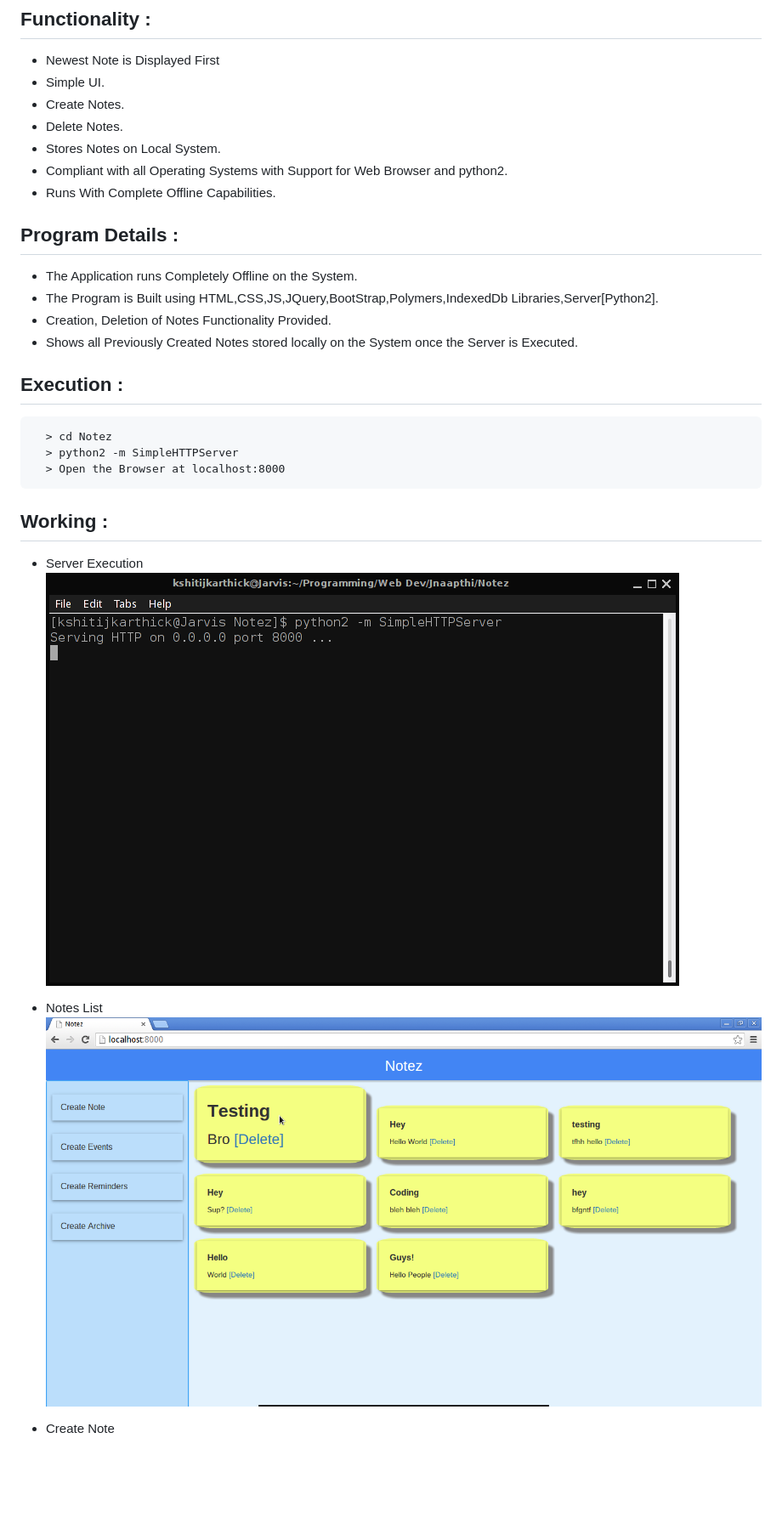
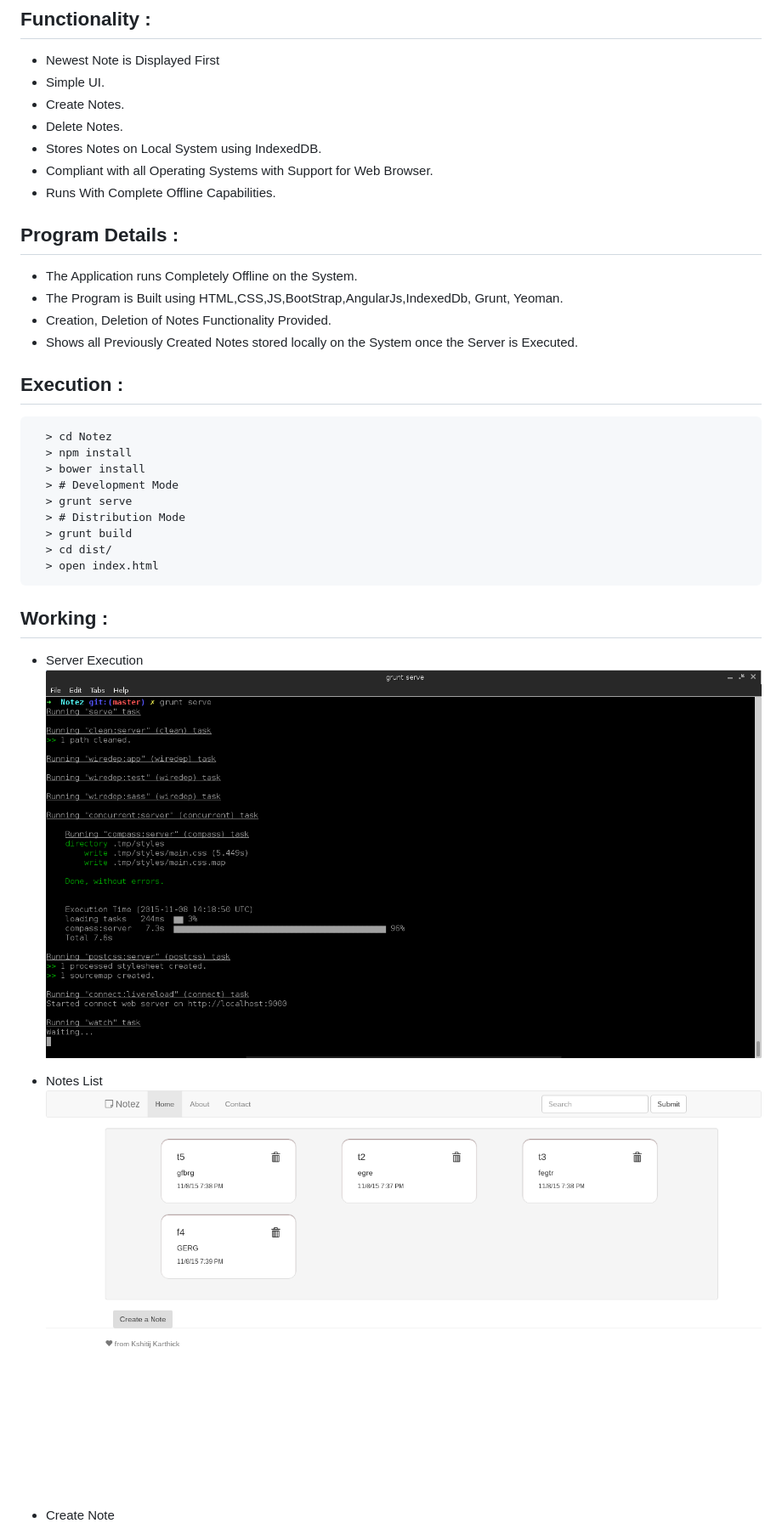
Before and after one commit to KshitijKarthick/Notez, a Markdown page: README.md, the part around the change. Shown: that part at 85% size. Drawn GitHub-style; pictures changed too: img/notes.png, img/server.png; blank space fills up the shorter version.

Commit message:
Documentation updated with images and content

````diff
--- a/README.md
+++ b/README.md
@@ -9,21 +9,27 @@
 * Simple UI.
 * Create Notes.
 * Delete Notes.
-* Stores Notes on Local System.
-* Compliant with all Operating Systems with Support for Web Browser and python2.
+* Stores Notes on Local System using IndexedDB.
+* Compliant with all Operating Systems with Support for Web Browser.
 * Runs With Complete Offline Capabilities.
 
 ## Program Details :
 * The Application runs Completely Offline on the System.
-* The Program is Built using HTML,CSS,JS,JQuery,BootStrap,Polymers,IndexedDb Libraries,Server[Python2].
+* The Program is Built using HTML,CSS,JS,BootStrap,AngularJs,IndexedDb, Grunt, Yeoman.
 * Creation, Deletion of Notes Functionality Provided.
 * Shows all Previously Created Notes stored locally on the System once the Server is Executed.
 
 ## Execution :
 ```
   > cd Notez
-  > python2 -m SimpleHTTPServer
-  > Open the Browser at localhost:8000
+  > npm install
+  > bower install
+  > # Development Mode
+  > grunt serve
+  > # Distribution Mode
+  > grunt build
+  > cd dist/
+  > open index.html
 ```
 
 ## Working :
````
Also changed, not shown: img/createNote.png.
